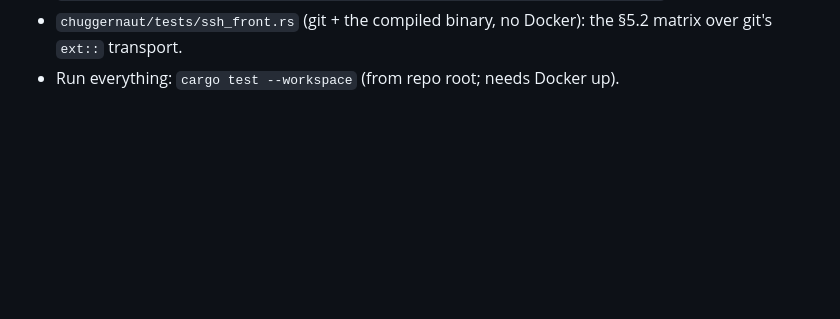
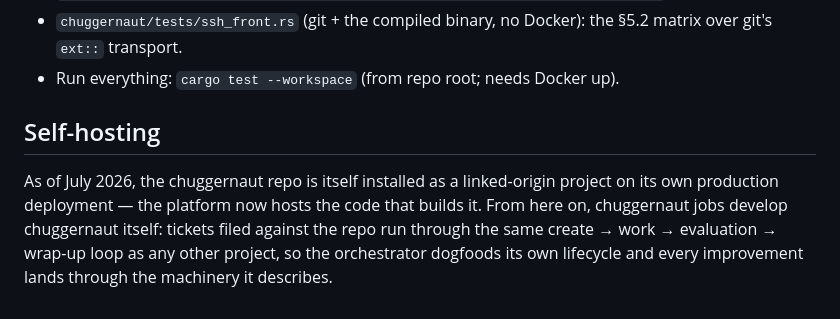
Before and after one commit to kasofsk/chuggernaut, a Markdown page: progress.md, the part around the change. GitHub-like rendering; blank space fills up the shorter version.

Commit message:
job/7: code
Appended a one-paragraph "Self-hosting" section to the end of progress.md noting that, as of July 2026, the chuggernaut repo is installed as a linked-origin project on its own production deployment, so chuggernaut jobs now develop chuggernaut itself through the same create → work → evaluation → wrap-up lifecycle as any other project. No other content in the file or repo was changed; this is a docs-only edit (9 lines added), so the CI cargo checks are unaffected. Committed as 5a0740e on job/7 and pushed.

```diff
--- a/progress.md
+++ b/progress.md
@@ -549,3 +549,12 @@ Priority (user): iterate from the UI on a test project.
 - `chuggernaut/tests/ssh_front.rs` (git + the compiled binary, no Docker):
   the §5.2 matrix over git's `ext::` transport.
 - Run everything: `cargo test --workspace` (from repo root; needs Docker up).
+
+## Self-hosting
+
+As of July 2026, the chuggernaut repo is itself installed as a linked-origin
+project on its own production deployment — the platform now hosts the code that
+builds it. From here on, chuggernaut jobs develop chuggernaut itself: tickets
+filed against the repo run through the same create → work → evaluation →
+wrap-up loop as any other project, so the orchestrator dogfoods its own
+lifecycle and every improvement lands through the machinery it describes.
```
